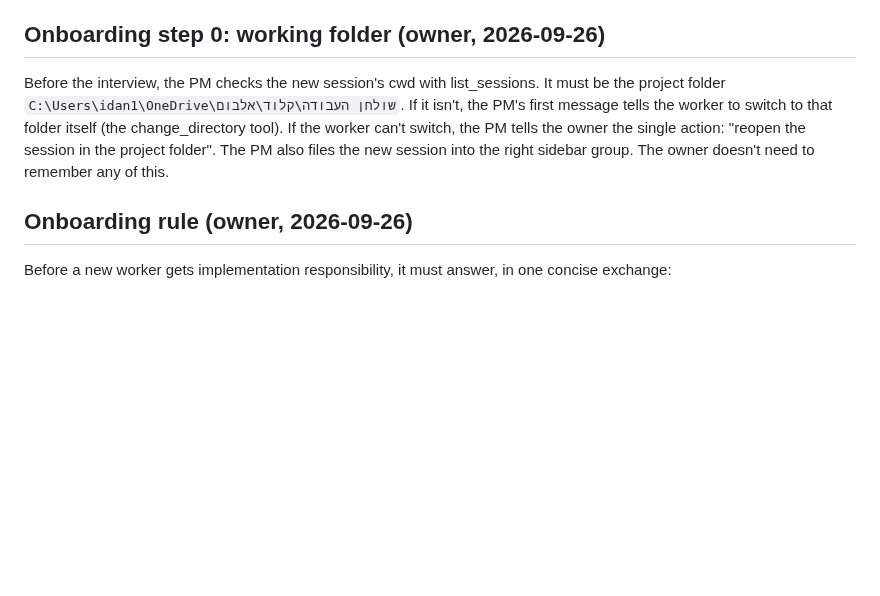
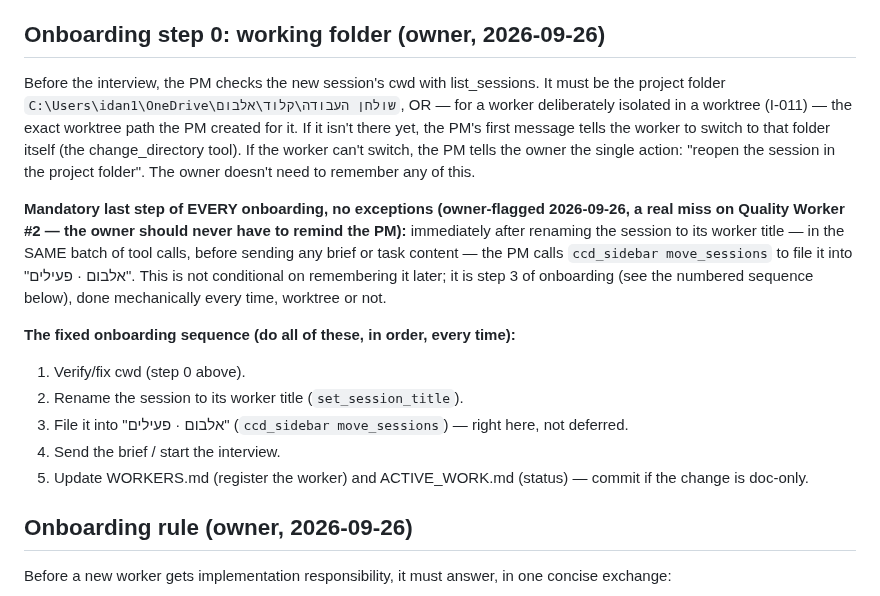
Before and after one commit to idan12333-collab/idananditay, a Markdown page: WORKERS.md, the part around the change. Drawn GitHub-style; blank space fills up the shorter version.

Commit message:
PM #2: make sidebar filing a mandatory, non-deferrable onboarding step (real miss on Quality Worker #2)
Co-Authored-By: Claude Sonnet 5 <noreply@anthropic.com>

```diff
--- a/WORKERS.md
+++ b/WORKERS.md
@@ -11,7 +11,16 @@ Statuses:
 - FAILED: the work couldn't safely continue.
 
 ## Onboarding step 0: working folder (owner, 2026-09-26)
-Before the interview, the PM checks the new session's cwd with list_sessions. It must be the project folder `C:\Users\idan1\OneDrive\שולחן העבודה\קלוד\אלבום`. If it isn't, the PM's first message tells the worker to switch to that folder itself (the change_directory tool). If the worker can't switch, the PM tells the owner the single action: "reopen the session in the project folder". The PM also files the new session into the right sidebar group. The owner doesn't need to remember any of this.
+Before the interview, the PM checks the new session's cwd with list_sessions. It must be the project folder `C:\Users\idan1\OneDrive\שולחן העבודה\קלוד\אלבום`, OR — for a worker deliberately isolated in a worktree (I-011) — the exact worktree path the PM created for it. If it isn't there yet, the PM's first message tells the worker to switch to that folder itself (the change_directory tool). If the worker can't switch, the PM tells the owner the single action: "reopen the session in the project folder". The owner doesn't need to remember any of this.
+
+**Mandatory last step of EVERY onboarding, no exceptions (owner-flagged 2026-09-26, a real miss on Quality Worker #2 — the owner should never have to remind the PM):** immediately after renaming the session to its worker title — in the SAME batch of tool calls, before sending any brief or task content — the PM calls `ccd_sidebar move_sessions` to file it into "אלבום · פעילים". This is not conditional on remembering it later; it is step 3 of onboarding (see the numbered sequence below), done mechanically every time, worktree or not.
+
+**The fixed onboarding sequence (do all of these, in order, every time):**
+1. Verify/fix cwd (step 0 above).
+2. Rename the session to its worker title (`set_session_title`).
+3. File it into "אלבום · פעילים" (`ccd_sidebar move_sessions`) — right here, not deferred.
+4. Send the brief / start the interview.
+5. Update WORKERS.md (register the worker) and ACTIVE_WORK.md (status) — commit if the change is doc-only.
 
 ## Onboarding rule (owner, 2026-09-26)
 Before a new worker gets implementation responsibility, it must answer, in one concise exchange:
```
